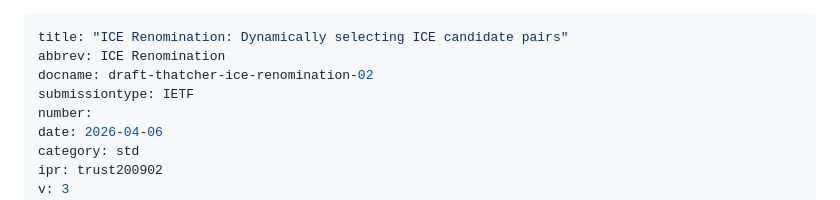
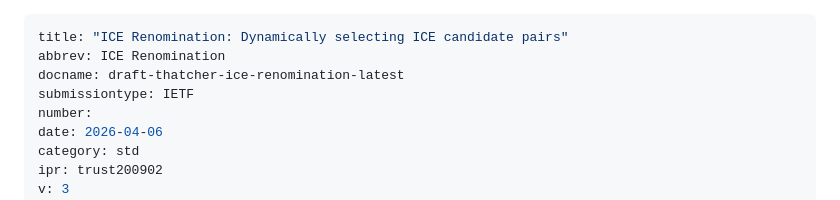
Before and after one commit to juberti/draft-renomination, a Markdown page: draft-thatcher-ice-renomination.md, the part around the change. Drawn GitHub-style.

Commit message:
Update draft labels

```diff
--- a/draft-thatcher-ice-renomination.md
+++ b/draft-thatcher-ice-renomination.md
@@ -1,7 +1,7 @@
 ---
 title: "ICE Renomination: Dynamically selecting ICE candidate pairs"
 abbrev: ICE Renomination
-docname: draft-thatcher-ice-renomination-02
+docname: draft-thatcher-ice-renomination-latest
 submissiontype: IETF
 number:
 date: 2026-04-06
```
